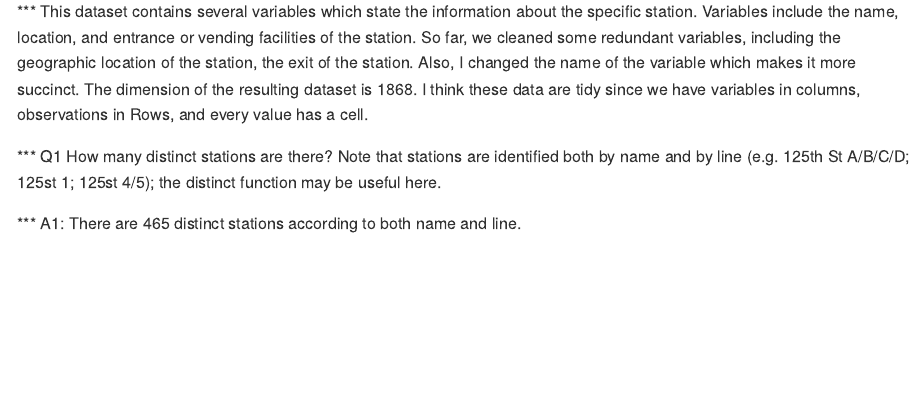
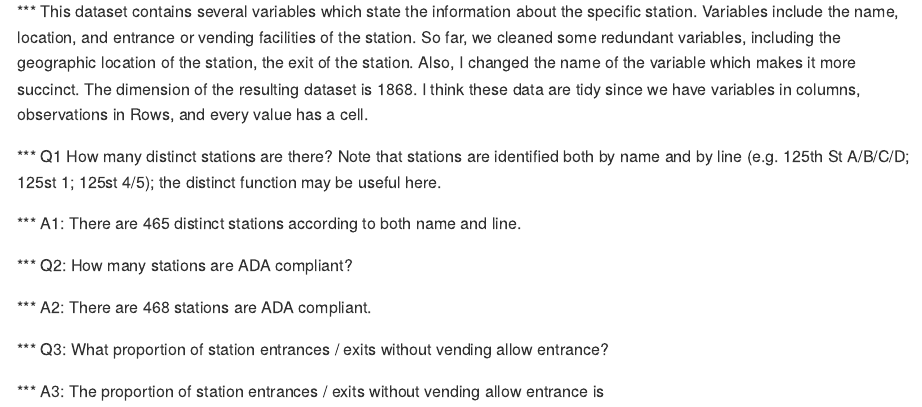
Before and after one commit to aygfhb/p8105_hw2_yy2926, an R Markdown document (p8105_hw2_yy2926.Rmd): the page in a window 1100 px wide, from 320 px down. The pictures show the output file p8105_hw2_yy2926.md that the author committed with the source, drawn offline in the style of GitHub.

Commit message:
Answer to question 2

```diff
--- a/p8105_hw2_yy2926.Rmd
+++ b/p8105_hw2_yy2926.Rmd
@@ -23,3 +23,11 @@ NYC_Retain$entry <- ifelse(NYC_Retain$entry == "YES",TRUE,FALSE)
 *** Q1 How many distinct stations are there? Note that stations are identified both by name and by line (e.g. 125th St A/B/C/D; 125st 1; 125st 4/5); the distinct function may be useful here.
 
 *** A1: There are `r nrow(distinct (NYC_Retain,line,station_name))` distinct stations according to both name and line.
+
+*** Q2: How many stations are ADA compliant?
+
+*** A2: There are `r  table(NYC_Retain$ada)["TRUE"]` stations are ADA compliant.
+
+*** Q3: What proportion of station entrances / exits without vending allow entrance?
+
+*** A3: The proportion of station entrances / exits without vending allow entrance is
```
Also changed, not shown: p8105_hw2_yy2926.md.
